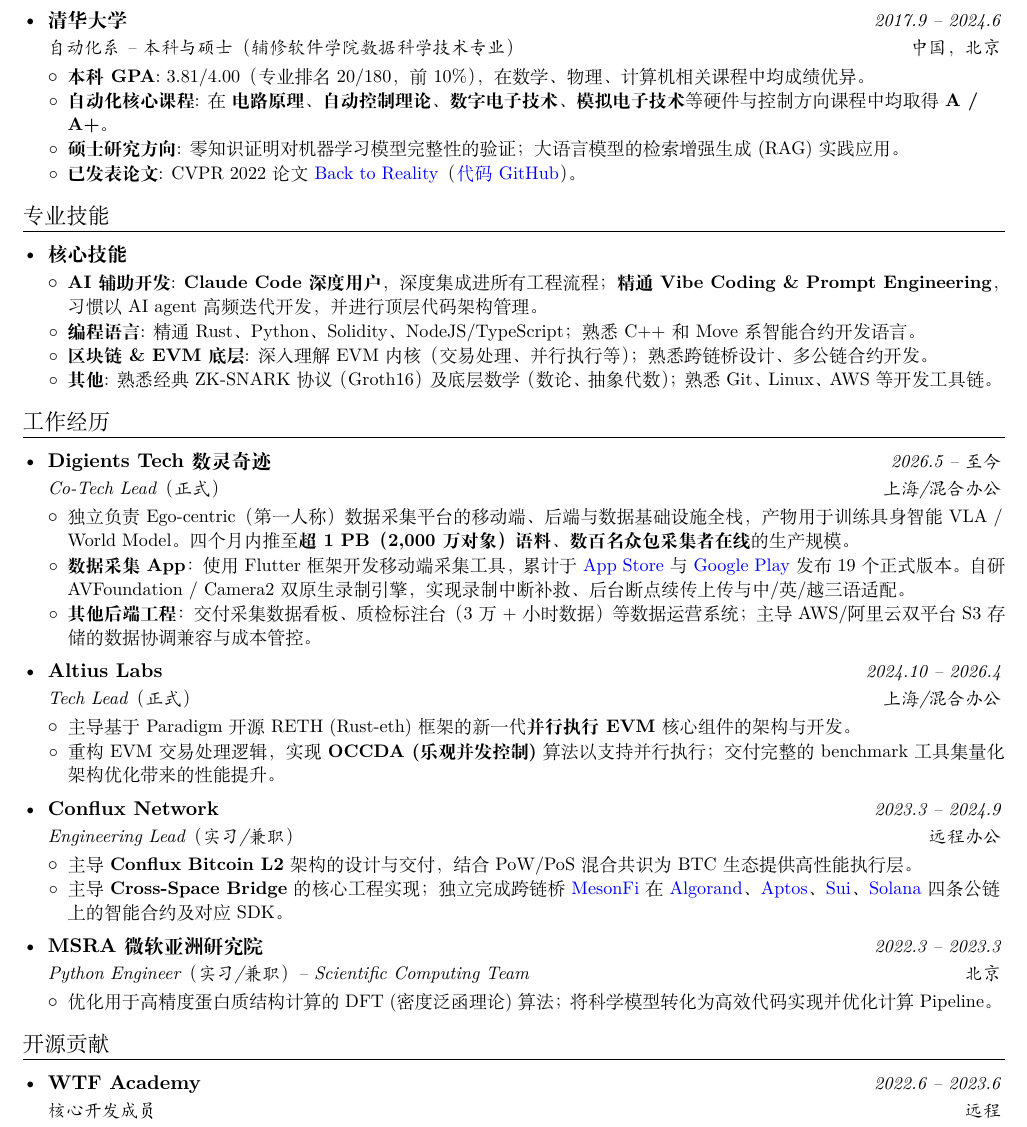
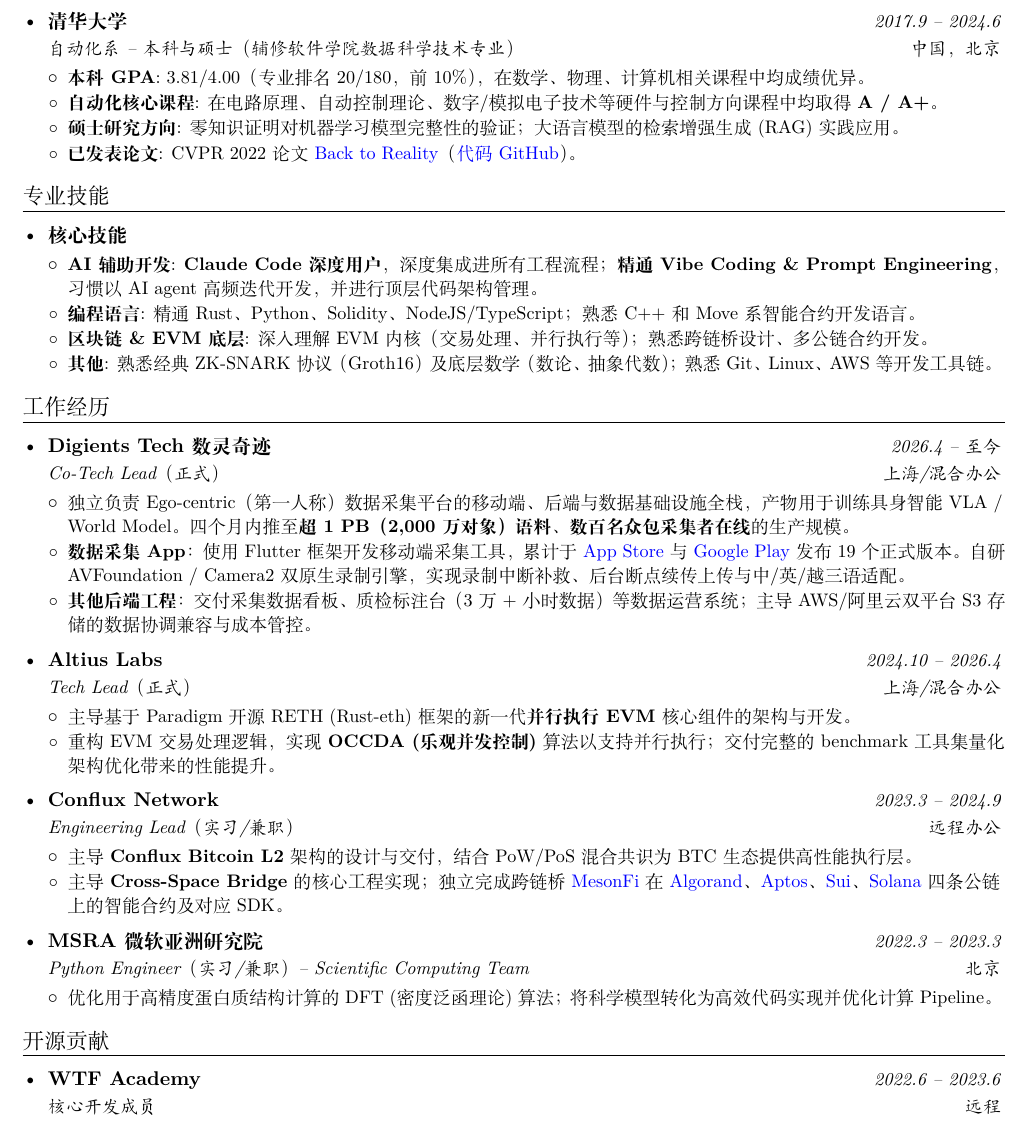
Before and after one commit to wyf-ACCEPT/my-resume, a LaTeX CV (my-resume-full.tex): part of the page, cut so that both start at the same text. Compiled offline with XeLaTeX.

Commit message:
mirror Digients rewrite into English version; regenerate PDFs
- education: add core automation coursework bullet to the English
  version, matching the Chinese one (circuit theory, control theory,
  digital / analog electronics at A / A+)
- work: replace Tabula Labs with Digients Tech in the English version;
  drop IVC; align Altius employment type and MSRA location
- compact the coursework bullet in both versions to save a line
- regenerate both PDFs from the updated source

Co-Authored-By: Claude Opus 5 (1M context) <noreply@anthropic.com>
Claude-Session: https://claude.ai/code/session_01AsQmDwbg3W1htNAaCFLqKx

```diff
--- a/my-resume-full.tex
+++ b/my-resume-full.tex
@@ -145,7 +145,7 @@
       {自动化系 -- 本科与硕士（辅修软件学院数据科学技术专业）}{中国，北京}
       \resumeItemListStart
         \resumeItem{本科 GPA}{3.81/4.00（专业排名 20/180，前 10\%），在数学、物理、计算机相关课程中均成绩优异。}
-        \resumeItem{自动化核心课程}{在 \textbf{电路原理}、\textbf{自动控制理论}、\textbf{数字电子技术}、\textbf{模拟电子技术} 等硬件与控制方向课程中均取得 \textbf{A / A+}。}
+        \resumeItem{自动化核心课程}{在 电路原理、自动控制理论、数字/模拟电子技术 等硬件与控制方向课程中均取得 \textbf{A / A+}。}
         \resumeItem{硕士研究方向}{零知识证明对机器学习模型完整性的验证；大语言模型的检索增强生成 (RAG) 实践应用。}
         \resumeItem{已发表论文}{CVPR 2022 论文 \href{https://www.researchgate.net/publication/359156581_Back_to_Reality_Weakly-supervised_3D_Object_Detection_with_Shape-guided_Label_Enhancement}{Back to Reality}（\href{https://github.com/wyf-ACCEPT/BackToReality}{代码 GitHub}）。}
       \resumeItemListEnd
@@ -158,7 +158,8 @@
       {B.S. \& M.S. in Automation Engineering, Minor in Data Science}{Beijing, China}
       \resumeItemListStart
         \resumeItem{Bachelor GPA}{3.81/4.00 (Rank 20/180, top 10\%); top grades across math, physics, and CS coursework.}
-        \resumeItem{M.S. Research}{Zero-Knowledge Proofs for ML model integrity verification; Retrieval-Augmented Generation (RAG) for LLMs.}
+        \resumeItem{Core Automation Coursework}{\textbf{A / A+} across core hardware and control courses including Circuit Theory, Automatic Control Theory, and Digital / Analog Electronics.}
+        \resumeItem{M.S. Research}{Zero-Knowledge Proofs for ML model integrity verification; applied Retrieval-Augmented Generation (RAG) for LLMs.}
         \resumeItem{Published Paper}{CVPR 2022: \href{https://www.researchgate.net/publication/359156581_Back_to_Reality_Weakly-supervised_3D_Object_Detection_with_Shape-guided_Label_Enhancement}{Back to Reality} (\href{https://github.com/wyf-ACCEPT/BackToReality}{Code}).}
       \resumeItemListEnd
   \resumeSubHeadingListEnd
@@ -204,7 +205,7 @@
   \resumeSubHeadingListStart
 
     \resumeSubheading
-      {Digients Tech 数灵奇迹}{2026.5 -- 至今}
+      {Digients Tech 数灵奇迹}{2026.4 -- 至今}
       {Co-Tech Lead（正式）}{上海/混合办公}
       \resumeItemListStart
         \resumeItemWithoutColon{独立负责 Ego-centric（第一人称）数据采集平台的移动端、后端与数据基础设施全栈，产物用于训练具身智能 VLA / World Model。四个月内推至\textbf{超 1 PB（2,000 万对象）语料、数百名众包采集者在线}的生产规模。}
@@ -242,15 +243,17 @@
   \resumeSubHeadingListStart
 
     \resumeSubheading
-      {Tabula Labs}{Oct 2024 -- Present}
-      {Tech Lead / Researcher (Full-time)}{Shanghai / Hybrid}
+      {Digients Tech}{April 2026 -- Present}
+      {Co-Tech Lead (Full-time)}{Shanghai / Hybrid}
       \resumeItemListStart
-        \resumeItemWithoutColon{Focus on AI- and Web3-related research and project incubation across DeFi and stablecoin payments, on-chain privacy and compliance, high-performance L1 chain development, ML model tuning, and embodied-intelligence data collection.}
+        \resumeItemWithoutColon{Independently own the full stack -- mobile, backend, and data infrastructure -- of an ego-centric data collection platform whose output trains embodied-intelligence VLA / World Models. Scaled to \textbf{1 PB+ (20M objects) of corpus and hundreds of crowdsourced collectors online} within four months.}
+        \resumeItemWithoutColon{\textbf{Data Collection App}: Built the mobile capture tool in Flutter, shipping 19 production releases to the \href{https://apps.apple.com/app/id6767919120}{App Store} and \href{https://play.google.com/store/apps/details?id=tech.digients.capture}{Google Play}. Wrote dual native recording engines on AVFoundation / Camera2, supporting interrupted-recording recovery, resumable background upload, and Chinese / English / Vietnamese localization.}
+        \resumeItemWithoutColon{\textbf{Other Backend Work}: Delivered data-operations systems including a collection dashboard and a QA/annotation console (tens of thousands of hours of data); led data interoperability and cost control for dual-platform S3 storage across AWS and Alibaba Cloud.}
       \resumeItemListEnd
 
     \resumeSubheading
       {Altius Labs}{Oct 2024 -- Apr 2026}
-      {Tech Lead (Part-time)}{Remote}
+      {Tech Lead (Full-time)}{Shanghai / Hybrid}
       \resumeItemListStart
         \resumeItemWithoutColon{Led architecture and development of core components for a next-generation \textbf{parallel-execution EVM}, built on Paradigm's Rust-eth (RETH) foundation.}
         \resumeItemWithoutColon{Refactored EVM transaction processing logic to implement the \textbf{OCCDA (Optimistic Concurrency Control)} algorithm, enabling parallel execution; delivered a comprehensive benchmark toolset quantifying the resulting performance gains.}
@@ -265,15 +268,8 @@
       \resumeItemListEnd
 
     \resumeSubheading
-      {Infinity Ventures Crypto (IVC)}{Mar 2023 -- Sep 2024}
-      {Research Analyst (Internship / Part-time)}{Remote}
-      \resumeItemListStart
-        \resumeItemWithoutColon{Evaluated seed-stage Web3 projects across ZK-Layer2, LSD, Privacy, and Ethereum Infrastructure; independently produced 40+ \href{https://www.notion.so/Research-75c9020d43a749f6b0be60e61af820dc?pvs=4}{analytical reports}.}
-      \resumeItemListEnd
-
-    \resumeSubheading
       {Microsoft Research Asia (MSRA)}{Mar 2022 -- Mar 2023}
-      {Python Engineer (Internship / Part-time) -- Scientific Computing Team}{Beijing / Hybrid}
+      {Python Engineer (Internship / Part-time) -- Scientific Computing Team}{Beijing}
       \resumeItemListStart
         \resumeItemWithoutColon{Optimized DFT (Density Functional Theory) algorithms for high-precision protein structure computation; translated scientific models into efficient code and refined the computational pipeline.}
       \resumeItemListEnd
```
Also changed, not shown: YifanWang_full_latest.pdf, 汪一帆_full_latest.pdf.
